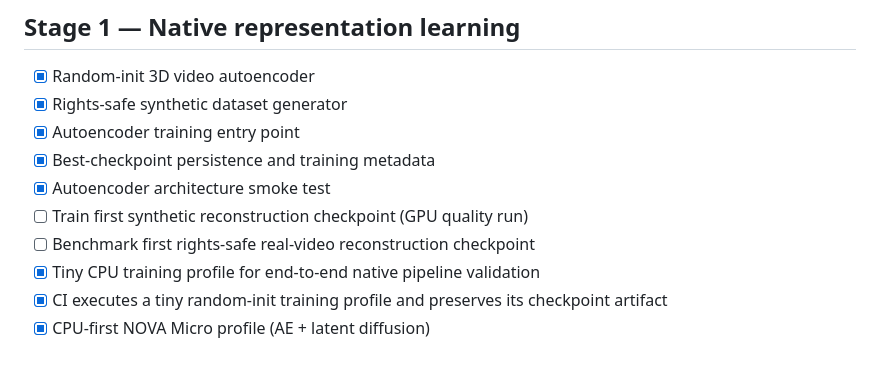
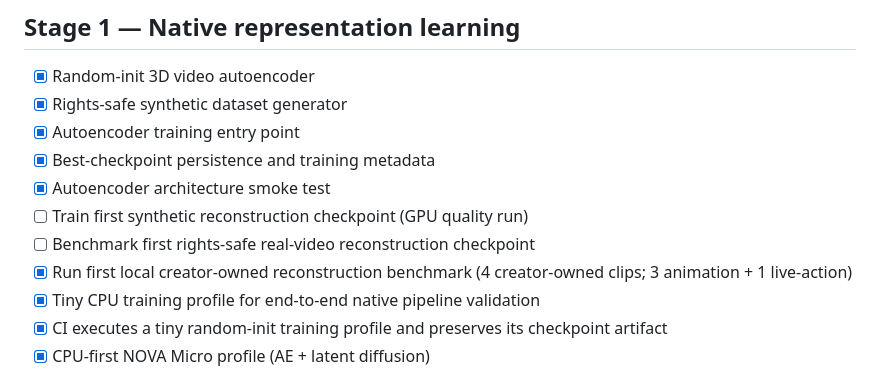
Before and after one commit to arslancyan/nova-ai-studio, a Markdown page: engine/ROADMAP.md, the part around the change. Rendered like a GitHub page.

Commit message:
Record first creator-owned reconstruction benchmark

```diff
--- a/engine/ROADMAP.md
+++ b/engine/ROADMAP.md
@@ -18,6 +18,7 @@
 - [x] Autoencoder architecture smoke test
 - [ ] Train first synthetic reconstruction checkpoint (GPU quality run)
 - [ ] Benchmark first rights-safe real-video reconstruction checkpoint
+- [x] Run first local creator-owned reconstruction benchmark (4 creator-owned clips; 3 animation + 1 live-action)
 - [x] Tiny CPU training profile for end-to-end native pipeline validation
 - [x] CI executes a tiny random-init training profile and preserves its checkpoint artifact
 - [x] CPU-first NOVA Micro profile (AE + latent diffusion)
```
